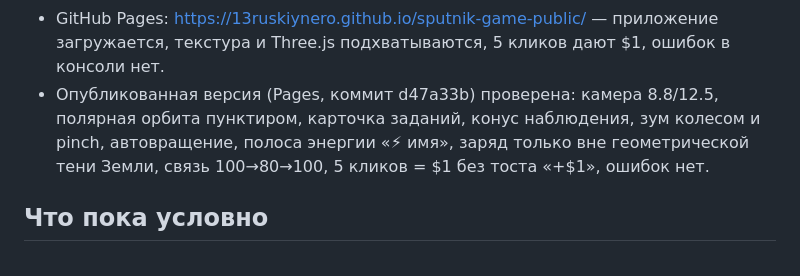
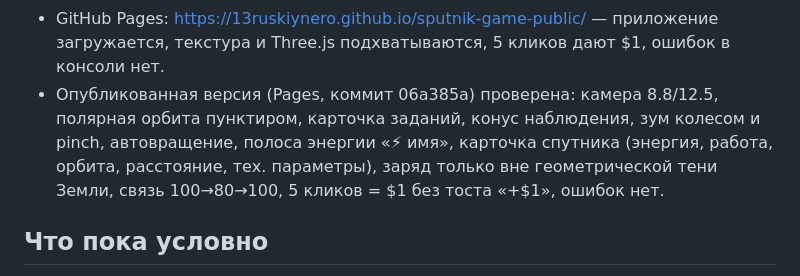
Before and after one commit to 13ruskiynero/sputnik-game-public, a Markdown page: docs/STATUS.md, the part around the change. Rendered like a GitHub page.

Commit message:
mirror: 2026-10-18T08:33Z

```diff
--- a/docs/STATUS.md
+++ b/docs/STATUS.md
@@ -219,9 +219,10 @@ viewport 1280x800 и 390x844. Отдельно проверена сборка G
 - GitHub Pages: https://13ruskiynero.github.io/sputnik-game-public/ —
   приложение загружается, текстура и Three.js подхватываются, 5 кликов дают $1,
   ошибок в консоли нет.
-- Опубликованная версия (Pages, коммит d47a33b) проверена: камера
+- Опубликованная версия (Pages, коммит 06a385a) проверена: камера
   8.8/12.5, полярная орбита пунктиром, карточка заданий, конус наблюдения,
-  зум колесом и pinch, автовращение, полоса энергии «⚡ имя», заряд
+  зум колесом и pinch, автовращение, полоса энергии «⚡ имя», карточка
+  спутника (энергия, работа, орбита, расстояние, тех. параметры), заряд
   только вне геометрической тени Земли, связь 100→80→100, 5 кликов = $1
   без тоста «+$1», ошибок нет.
 
```
